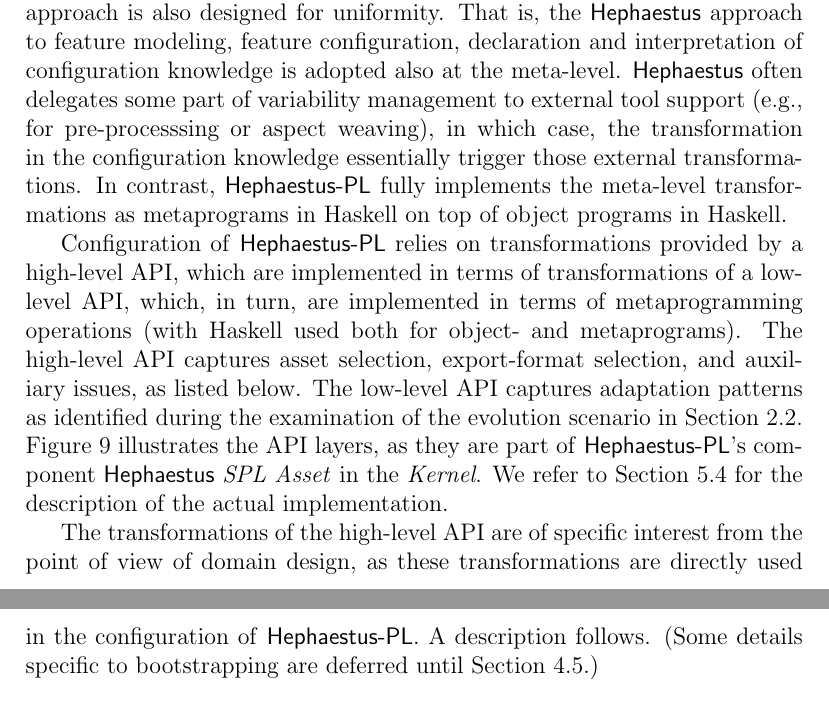
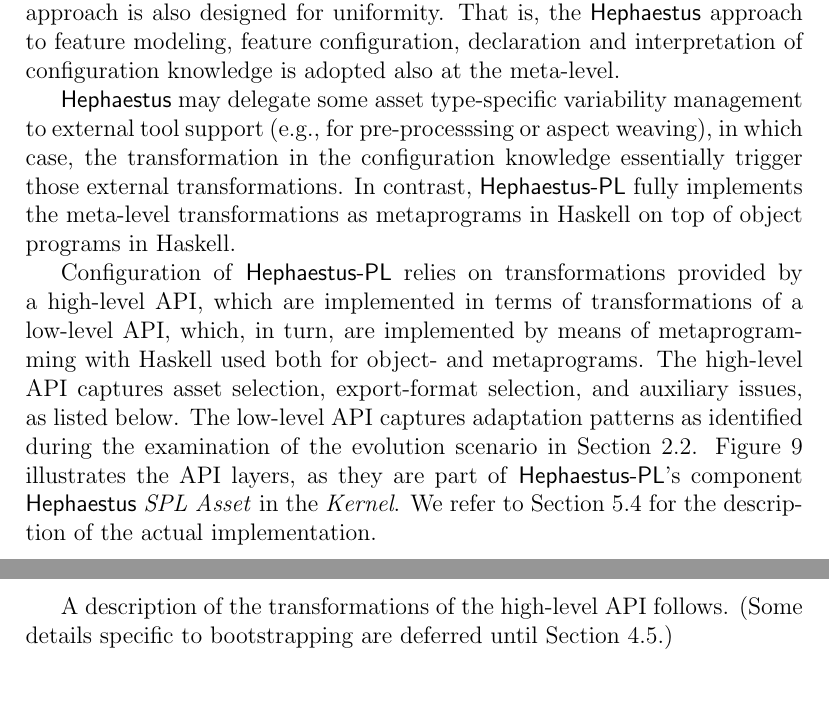
Before and after one commit to rbonifacio/hephaestus-pl, a LaTeX paper (docs/paper/manuscript/paper.tex, which reads docs/paper/manuscript/domainDesign.tex): two parts of pages 17 and 18 of 52, joined at a grey line, cut so that both start at the same text. Compiled offline with pdfLaTeX.

Commit message:
Finished section 4.

```diff
--- a/docs/paper/manuscript/domainDesign.tex
+++ b/docs/paper/manuscript/domainDesign.tex
@@ -32,7 +32,9 @@
 \subsection{\hpl's Transformational Approach}
 \label{sec:hpl-transformation}
 
-We adopt a transformational approach to variability management. That is, the derivation of an \hpl{} instance involves source-code transformation. The approach provides transformations to address the heterogeneity of the variability patterns observed in Section~\ref{sec:hp-evolution} without compromising modularity and comprehensibility of \hpl, and thus configurability and extensibility, which may be issues for annotative approaches~\cite{kastner:2008}. The approach is also designed for uniformity. That is, the \hp{} approach to feature modeling, feature configuration, declaration and interpretation of configuration knowledge is adopted also at the meta-level. \hp{} often delegates some part of variability management to external tool support (e.g., for pre-processsing or aspect weaving), in which case, the transformation in the configuration knowledge essentially trigger those external transformations. In contrast, \hpl{} fully implements the meta-level transformations as metaprograms in Haskell on top of object programs in Haskell.
+We adopt a transformational approach to variability management. That is, the derivation of an \hpl{} instance involves source-code transformation. The approach provides transformations to address the heterogeneity of the variability patterns observed in Section~\ref{sec:hp-evolution} without compromising modularity and comprehensibility of \hpl, and thus configurability and extensibility, which may be issues for annotative approaches~\cite{kastner:2008}. The approach is also designed for uniformity. That is, the \hp{} approach to feature modeling, feature configuration, declaration and interpretation of configuration knowledge is adopted also at the meta-level.
+
+\hp{} may delegate some asset type-specific variability management to external tool support (e.g., for pre-processsing or aspect weaving), in which case, the transformation in the configuration knowledge essentially trigger those external transformations. In contrast, \hpl{} fully implements the meta-level transformations as metaprograms in Haskell on top of object programs in Haskell.
 
 %%%%%%%%%%%%%%%%%%%%%%%%%%%%%%%%%%%%%%%%%%%%%%%%%%
 
@@ -44,10 +46,9 @@
 
 %%%%%%%%%%%%%%%%%%%%%%%%%%%%%%%%%%%%%%%%%%%%%%%%%%
 
-Configuration of \hpl{} relies on transformations provided by a high-level API, which are implemented in terms of
-transformations of a low-level API, which, in turn, are implemented in terms of metaprogramming operations (with Haskell used both for object- and metaprograms).  The high-level API captures asset selection, export-format selection, and auxiliary issues, as listed below. The low-level API captures adaptation patterns as identified during the examination of the evolution scenario in Section~\ref{sec:hp-evolution}. Figure~\ref{fig:hpl-apis} illustrates the API layers, as they are part of \hpl's component \hpsplasset{} in the \emph{Kernel}. We refer to  Section~\ref{sec:metaprogrammingOperations} for the description of the actual implementation.
+Configuration of \hpl{} relies on transformations provided by a high-level API, which are implemented in terms of transformations of a low-level API, which, in turn, are implemented by means of metaprogramming with Haskell used both for object- and metaprograms. The high-level API captures asset selection, export-format selection, and auxiliary issues, as listed below. The low-level API captures adaptation patterns as identified during the examination of the evolution scenario in Section~\ref{sec:hp-evolution}. Figure~\ref{fig:hpl-apis} illustrates the API layers, as they are part of \hpl's component \hpsplasset{} in the \emph{Kernel}. We refer to Section~\ref{sec:metaprogrammingOperations} for the description of the actual implementation.
 
-The transformations of the high-level API are of specific interest from the point of view of domain design, as these transformations are directly used in the configuration of \hpl. A description follows. (Some details specific to bootstrapping are deferred until Section~\ref{sec:hpl-bootstrapping}.)
+A description of the transformations of the high-level API follows. (Some details specific to bootstrapping are deferred until Section~\ref{sec:hpl-bootstrapping}.)
 
 \begin{description}
 
```
Also changed, not shown: docs/paper/manuscript/domainDesign.tex (8 more changed lines).
